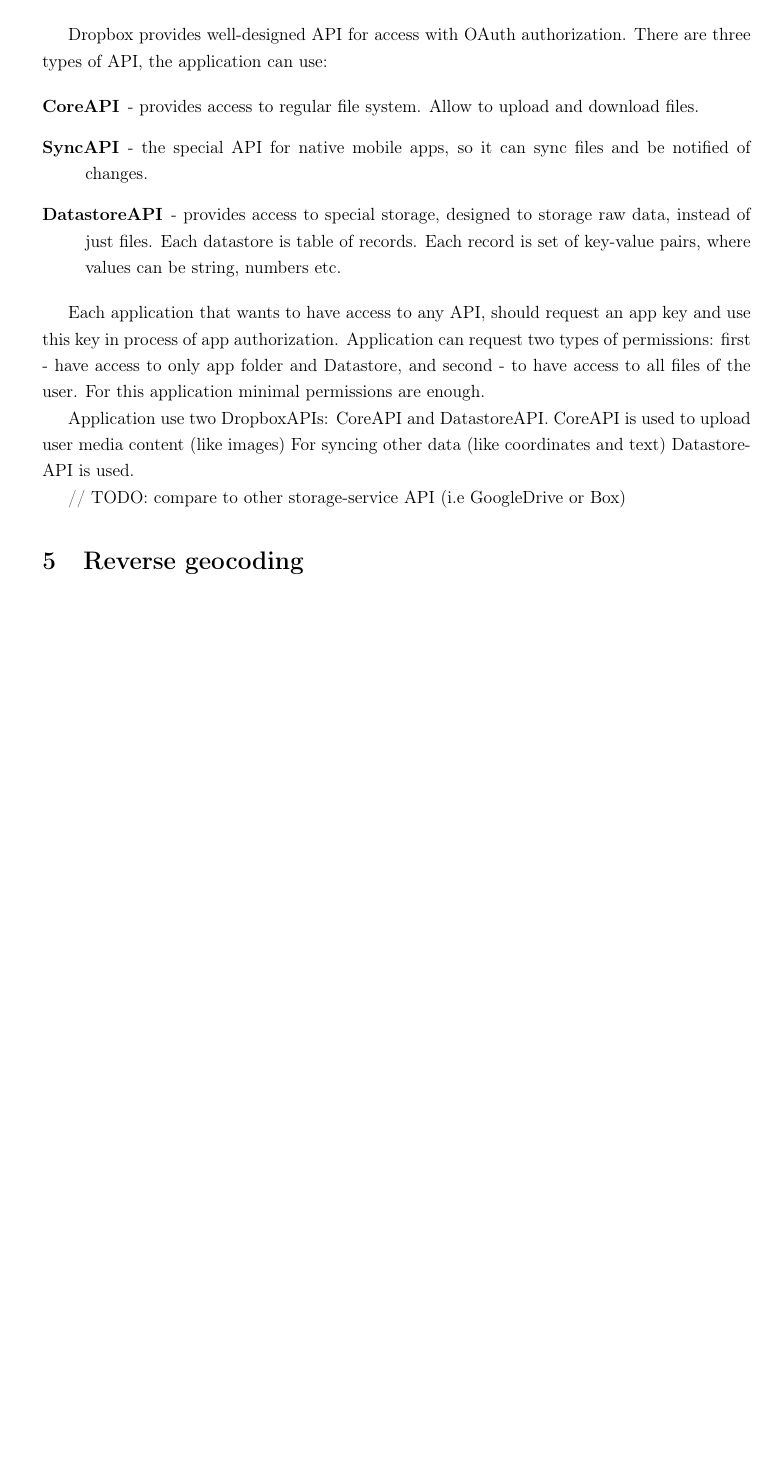
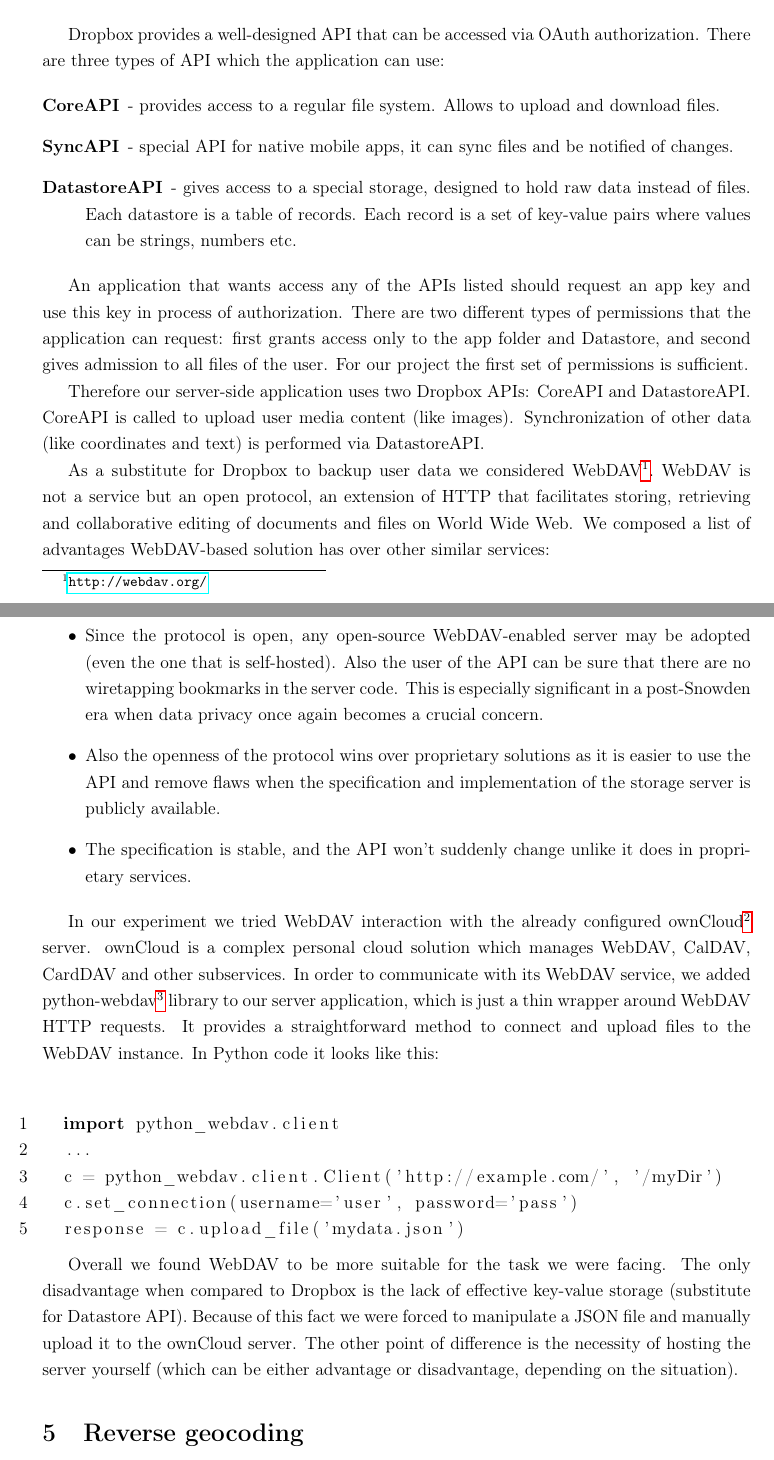
Before and after one commit to AAzza/geonaut, a LaTeX document (doc/report/report.tex): part of page 5 of 6 before the commit and two parts of pages 5 and 6 of 7 after it, the two joined at a grey line, cut so that both start at the same text, the shorter picture padded with empty space. Compiled offline with pdfLaTeX; a LaTeX package or settings file that is missing is left out.

Commit message:
Report: Dropbox

```diff
--- a/doc/report/report.tex
+++ b/doc/report/report.tex
@@ -196 +192,0 @@
-be performed once and the access\_token can be stored on server.
@@ -197,30 +198,82 @@
+  client creates a vulnerability which may result in a security breach.
 \end{itemize}
 
-Dropbox provides well-designed API for access with OAuth authorization.
-There are three types of API, the application can use:
+Dropbox provides a well-designed API that can be accessed via OAuth
+authorization. There are three types of API which the application can
+use:
 
 \begin{description}
-    \item[CoreAPI] - provides access to regular file system. Allow to upload and download files.
+\item[CoreAPI] - provides access to a regular file system. Allows to
+  upload and download files.
 
-    \item[SyncAPI] - the special API for native mobile apps, so it can sync files
-        and be notified of changes.
+\item[SyncAPI] - special API for native mobile apps, it can sync files
+  and be notified of changes.
 
-    \item[DatastoreAPI] - provides access to special storage, designed to storage
-        raw data, instead of just files. Each datastore is table of records. Each record
-        is set of key-value pairs, where values can be string, numbers etc.
+\item[DatastoreAPI] - gives access to a special storage, designed to
+  hold raw data instead of files. Each datastore is a table of
+  records. Each record is a set of key-value pairs where values can be
+  strings, numbers etc.
 \end{description}
 
-Each application that wants to have access to any API, should request an app key and
-use this key in process of app authorization. Application can request two types of permissions:
-first - have access to only app folder and Datastore, and second - to have access to
-all files of the user.
-For this application minimal permissions are enough.
+An application that wants access any of the APIs listed should request
+an app key and use this key in process of authorization. There are two
+different types of permissions that the application can request: first
+grants access only to the app folder and Datastore, and second gives
+admission to all files of the user. For our project the first set of
+permissions is sufficient.
 
-Application use two DropboxAPIs: CoreAPI and DatastoreAPI.
-CoreAPI is used to upload user media content (like images)
-For syncing other data (like coordinates and text) DatastoreAPI is used.
+Therefore our server-side application uses two Dropbox APIs: CoreAPI
+and DatastoreAPI. CoreAPI is called to upload user media content (like
+images). Synchronization of other data (like coordinates and text) is
+performed via DatastoreAPI.
 
-// TODO: compare to other storage-service API (i.e GoogleDrive or Box)
+As a substitute for Dropbox to backup user data we considered
+WebDAV\footnote{\url{http://webdav.org/}}. WebDAV is not a service but
+an open protocol, an extension of HTTP that facilitates storing,
+retrieving and collaborative editing of documents and files on World
+Wide Web. We composed a list of advantages WebDAV-based solution has
+over other similar services:
+
+\begin{itemize}
+\item Since the protocol is open, any open-source WebDAV-enabled
+  server may be adopted (even the one that is self-hosted). Also the
+  user of the API can be sure that there are no wiretapping bookmarks
+  in the server code. This is especially significant in a post-Snowden
+  era when data privacy once again becomes a crucial concern.
+\item Also the openness of the protocol wins over proprietary
+  solutions as it is easier to use the API and remove flaws when the
+  specification and implementation of the storage server is publicly
+  available.
+\item The specification is stable, and the API won't suddenly change
+  unlike it does in proprietary services.
+\end{itemize}
+
+In our experiment we tried WebDAV interaction with the already
+configured ownCloud\footnote{\url{http://owncloud.org}} server.
+ownCloud is a complex personal cloud solution which manages WebDAV,
+CalDAV, CardDAV and other subservices. In order to communicate with
+its WebDAV service, we added
+python-webdav\footnote{\url{https://github.com/scaryclam/python-webdav}}
+library to our server application, which is just a thin wrapper around
+WebDAV HTTP requests. It provides a straightforward method to connect
+and upload files to the WebDAV instance. In Python code it looks like
+this:
+
+\begin{lstlisting}[language=Python]
+  import python_webdav.client
+  ...
+  c = python_webdav.client.Client('http://example.com/', '/myDir')
+  c.set_connection(username='user', password='pass')
+  response = c.upload_file('mydata.json')
+\end{lstlisting}
+
+Overall we found WebDAV to be more suitable for the task we were
+facing. The only disadvantage when compared to Dropbox is the lack of
+effective key-value storage (substitute for Datastore API). Because of
+this fact we were forced to manipulate a JSON file and manually upload
+it to the ownCloud server. The other point of difference is the
+necessity of hosting the server yourself (which can be either
+advantage or disadvantage, depending on the situation).
 
 \section{Reverse geocoding}
 
```
Also changed, not shown: doc/report/report.tex (14 more changed lines).
